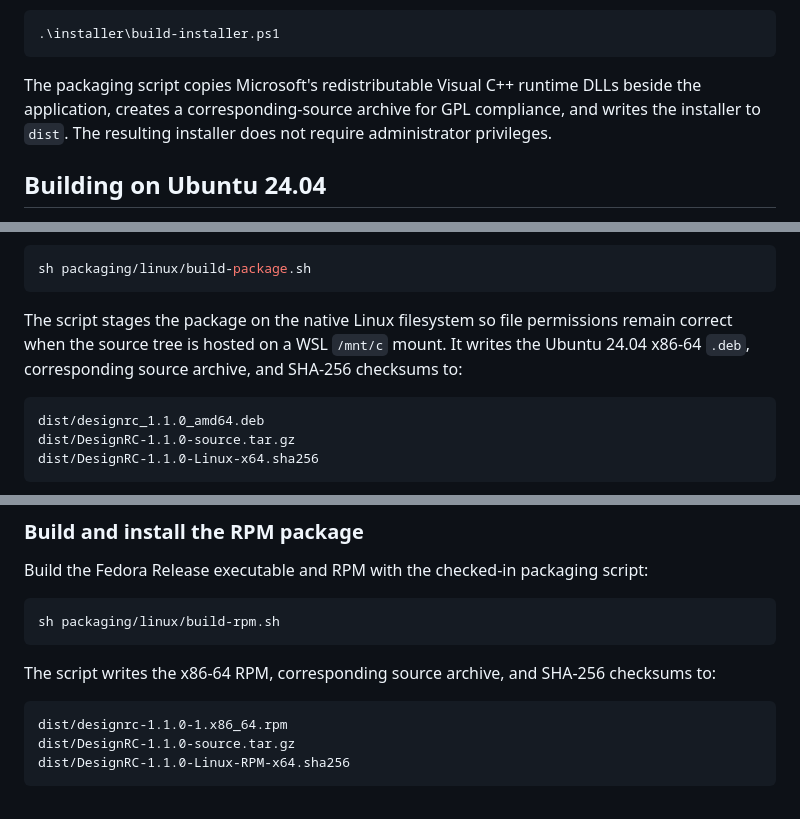
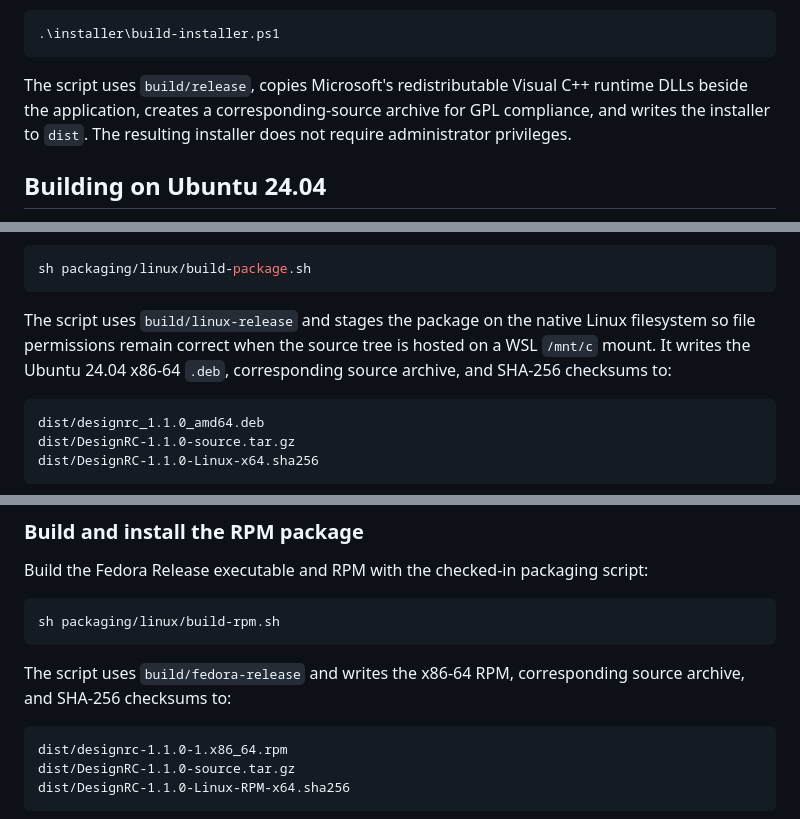
Before and after one commit to barryfx/DesignRC, a Markdown page: README.md, 3 parts joined by grey strips. Drawn GitHub-style.

Commit message:
Document normalized release build directories

````diff
--- a/README.md
+++ b/README.md
@@ -214,9 +214,9 @@ Then build the Release application and installer with:
 .\installer\build-installer.ps1
 ```
 
-The packaging script copies Microsoft's redistributable Visual C++ runtime DLLs beside the
-application, creates a corresponding-source archive for GPL compliance, and writes the installer
-to `dist`. The resulting installer does not require administrator privileges.
+The script uses `build/release`, copies Microsoft's redistributable Visual C++ runtime DLLs beside
+the application, creates a corresponding-source archive for GPL compliance, and writes the
+installer to `dist`. The resulting installer does not require administrator privileges.
 
 ## Building on Ubuntu 24.04
 
@@ -312,9 +312,9 @@ Then build the DesignRC Release executable and Debian package:
 sh packaging/linux/build-package.sh
 ```
 
-The script stages the package on the native Linux filesystem so file permissions remain correct
-when the source tree is hosted on a WSL `/mnt/c` mount. It writes the Ubuntu 24.04 x86-64 `.deb`,
-corresponding source archive, and SHA-256 checksums to:
+The script uses `build/linux-release` and stages the package on the native Linux filesystem so file
+permissions remain correct when the source tree is hosted on a WSL `/mnt/c` mount. It writes the
+Ubuntu 24.04 x86-64 `.deb`, corresponding source archive, and SHA-256 checksums to:
 
 ```text
 dist/designrc_1.1.0_amd64.deb
@@ -370,7 +370,8 @@ Build the Fedora Release executable and RPM with the checked-in packaging script
 sh packaging/linux/build-rpm.sh
 ```
 
-The script writes the x86-64 RPM, corresponding source archive, and SHA-256 checksums to:
+The script uses `build/fedora-release` and writes the x86-64 RPM, corresponding source archive, and
+SHA-256 checksums to:
 
 ```text
 dist/designrc-1.1.0-1.x86_64.rpm
````
